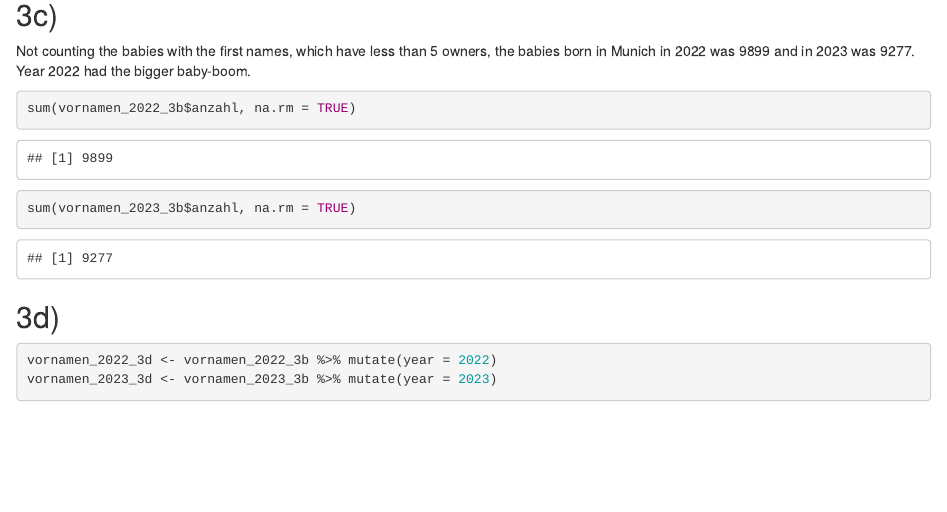
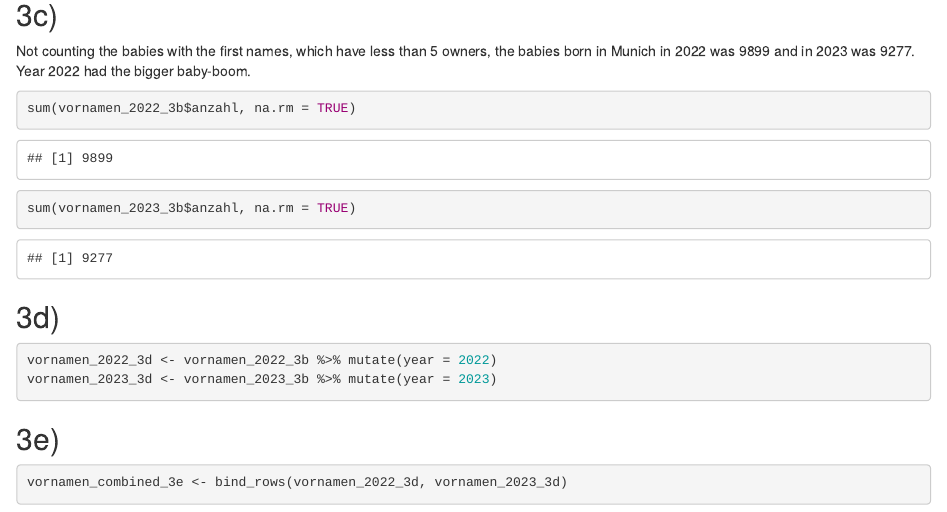
Before and after one commit to QiaomuLu/exeRcise-sheet-3, an R Markdown document (Exercise #3.Rmd): the page in a window 1100 px wide, from 1220 px down. Rendered offline with R 4.5, knitr and Pandoc, with nearby package versions.

Commit message:
Combine both datasets into one (3e)

````diff
--- a/Exercise #3.Rmd
+++ b/Exercise #3.Rmd
@@ -61,3 +61,8 @@ sum(vornamen_2023_3b$anzahl, na.rm = TRUE)
 vornamen_2022_3d <- vornamen_2022_3b %>% mutate(year = 2022)
 vornamen_2023_3d <- vornamen_2023_3b %>% mutate(year = 2023)
 ```
+
+## 3e)
+```{r 3e}
+vornamen_combined_3e <- bind_rows(vornamen_2022_3d, vornamen_2023_3d)
+```
````
